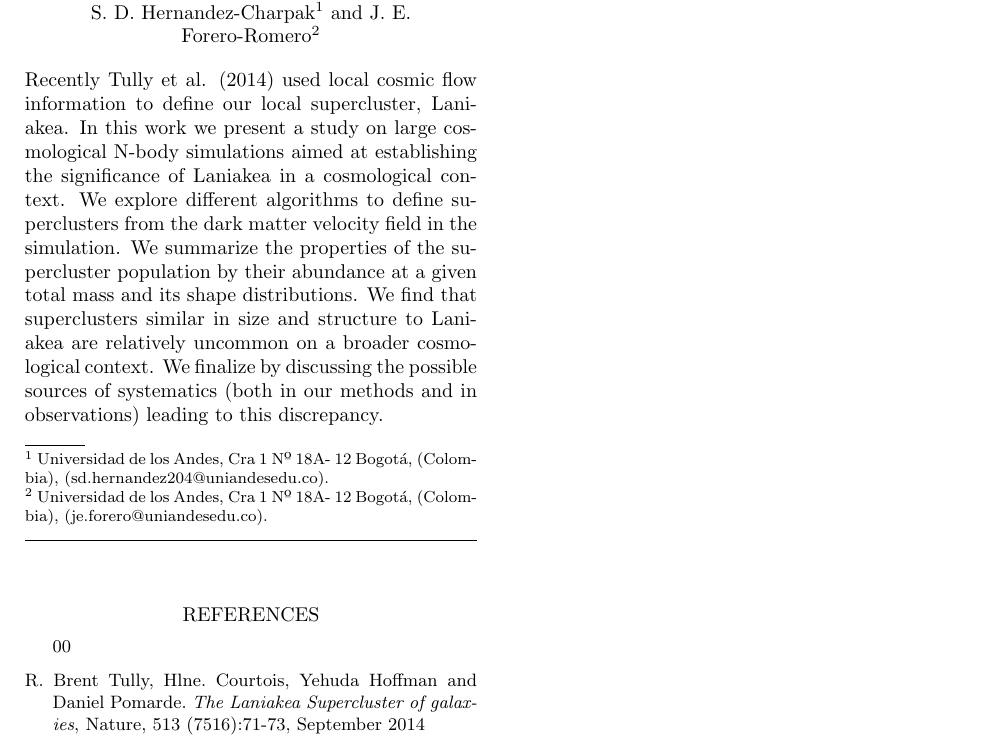
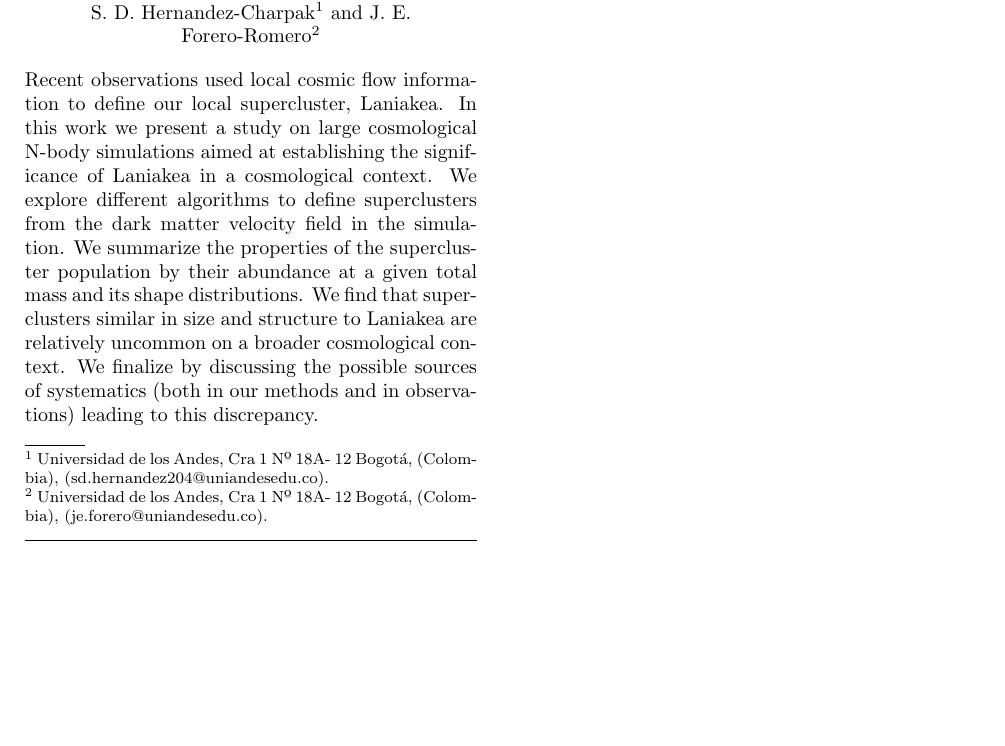
Before and after one commit to astroandes/LARIM2016, a LaTeX paper (HernandezCharpak-talk.tex): part of the page, cut so that both start at the same text, the shorter picture padded with empty space. Compiled offline with pdfLaTeX; a LaTeX package or settings file that is missing is left out.

Commit message:
hernandez

```diff
--- a/HernandezCharpak-talk.tex
+++ b/HernandezCharpak-talk.tex
@@ -24,7 +24,7 @@
   \indexauthor{Hernandez-Charpak, S. D.}
   \indexauthor{Forero-Romero, J. E.}
 
-  \abstract{Recently Tully et al. (2014) used local cosmic flow information to
+  \abstract{Recent observations used local cosmic flow information to
     define our local supercluster, Laniakea.
     In this work we present a study on large cosmological N-body
     simulations aimed at establishing the significance of Laniakea in a
@@ -37,13 +37,7 @@
     relatively uncommon on a broader cosmological context.
     We finalize by discussing the possible sources of systematics (both in
     our methods and in observations) leading to this discrepancy.
-     }
+  }
 
 \end{abstracts}
-
-\begin{thebibliography}{00}
-\bibitem{1} R. Brent Tully, Hlne. Courtois, Yehuda Hoffman and Daniel Pomarde.
-{\em The Laniakea Supercluster of galaxies}, Nature, 513 (7516):71-73, September 2014
-
-\end{thebibliography}
 \end{document}
```
Also changed, not shown: HernandezCharpak-talk.pdf.
